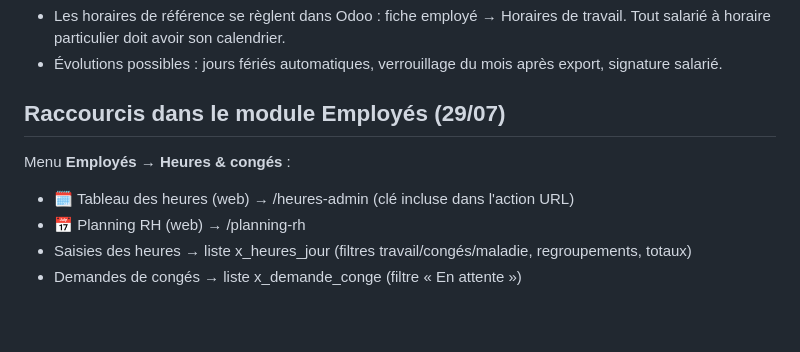
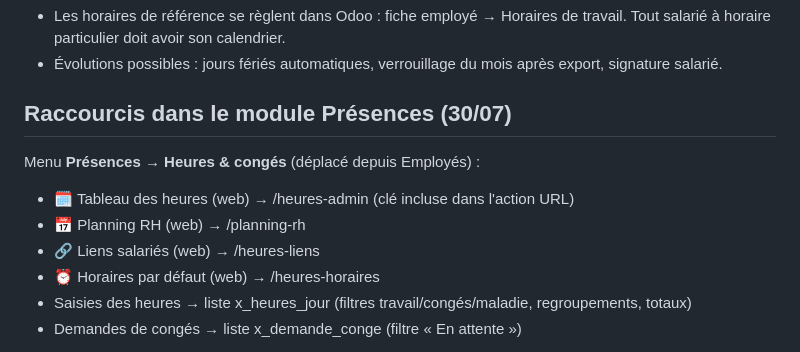
Before and after one commit to xavfevre/ocr-pesee-webhook, a Markdown page: docs/heures_salaries.md, the part around the change. Rendered like a GitHub page; blank space fills up the shorter version.

Commit message:
Heures & congés : menu déplacé dans le module Présences
Le menu passe d'Employés à Présences et intègre les deux pages
manquantes (Liens salariés, Horaires par défaut) : les six outils de la
comptable sont regroupés au même endroit.

Co-Authored-By: Claude Opus 4.8 <noreply@anthropic.com>
Claude-Session: https://claude.ai/code/session_01XA7hsDjgUhFae2VXUBXjih

```diff
--- a/docs/heures_salaries.md
+++ b/docs/heures_salaries.md
@@ -52,10 +52,12 @@
 - Évolutions possibles : jours fériés automatiques, verrouillage du mois après
   export, signature salarié.
 
-## Raccourcis dans le module Employés (29/07)
-Menu **Employés → Heures & congés** :
+## Raccourcis dans le module Présences (30/07)
+Menu **Présences → Heures & congés** (déplacé depuis Employés) :
 - 🗓 Tableau des heures (web) → /heures-admin (clé incluse dans l'action URL)
 - 📅 Planning RH (web) → /planning-rh
+- 🔗 Liens salariés (web) → /heures-liens
+- ⏰ Horaires par défaut (web) → /heures-horaires
 - Saisies des heures → liste x_heures_jour (filtres travail/congés/maladie,
   regroupements, totaux)
 - Demandes de congés → liste x_demande_conge (filtre « En attente »)
```
